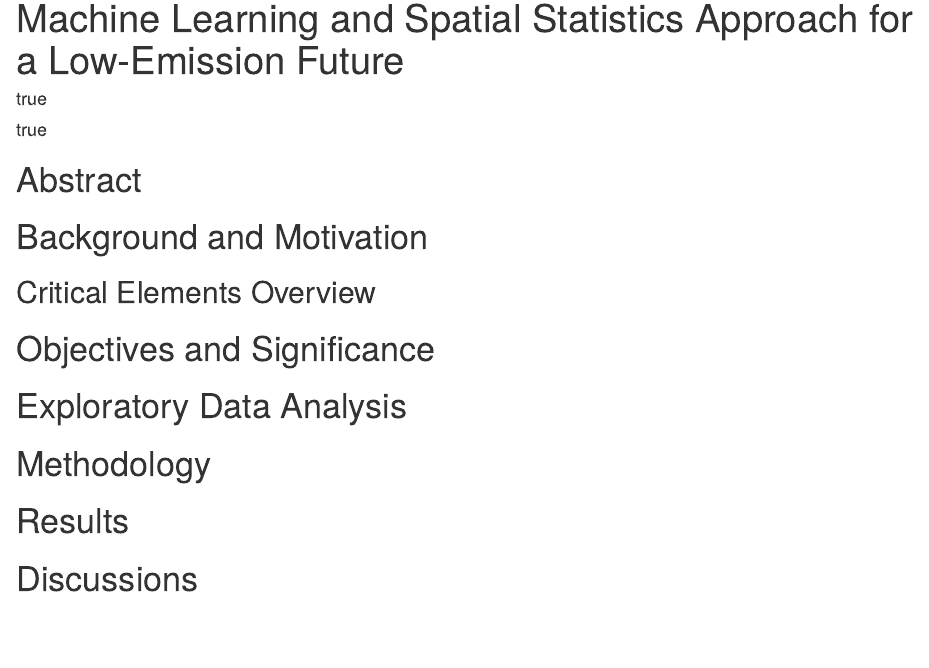
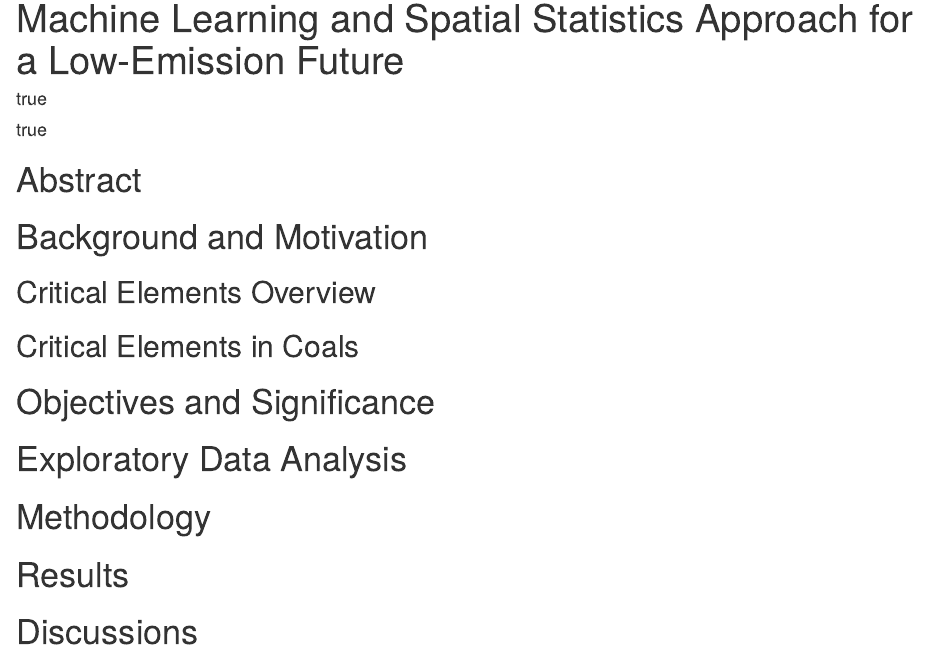
Before and after one commit to evanginting/ETC5543_Project, an R Markdown document (Final_report/Final_report.Rmd): the page in a window 1100 px wide, from 70 px down. Rendered offline with R 4.5, knitr and Pandoc, with nearby package versions; drawn as R Markdown's standard HTML page in place of the format the file asks for.

Commit message:
Update subtitle for final report

```diff
--- a/Final_report/Final_report.Rmd
+++ b/Final_report/Final_report.Rmd
@@ -43,6 +43,7 @@ library(ggplot2)
 
 ## Critical Elements Overview
 
+## Critical Elements in Coals
 
 # Objectives and Significance
 
```
